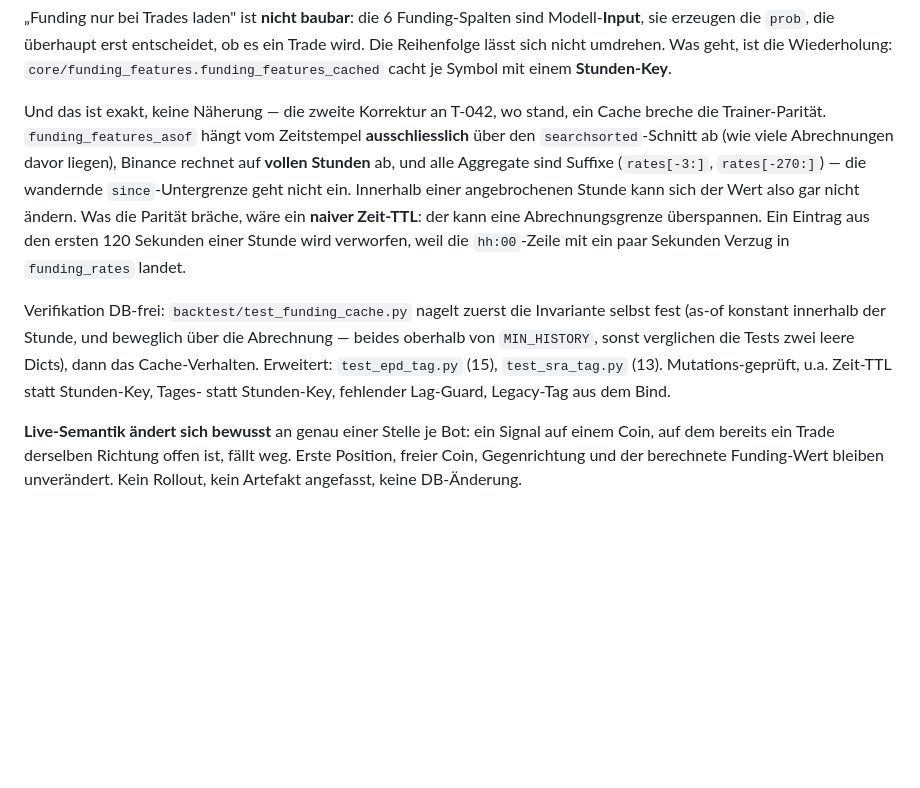
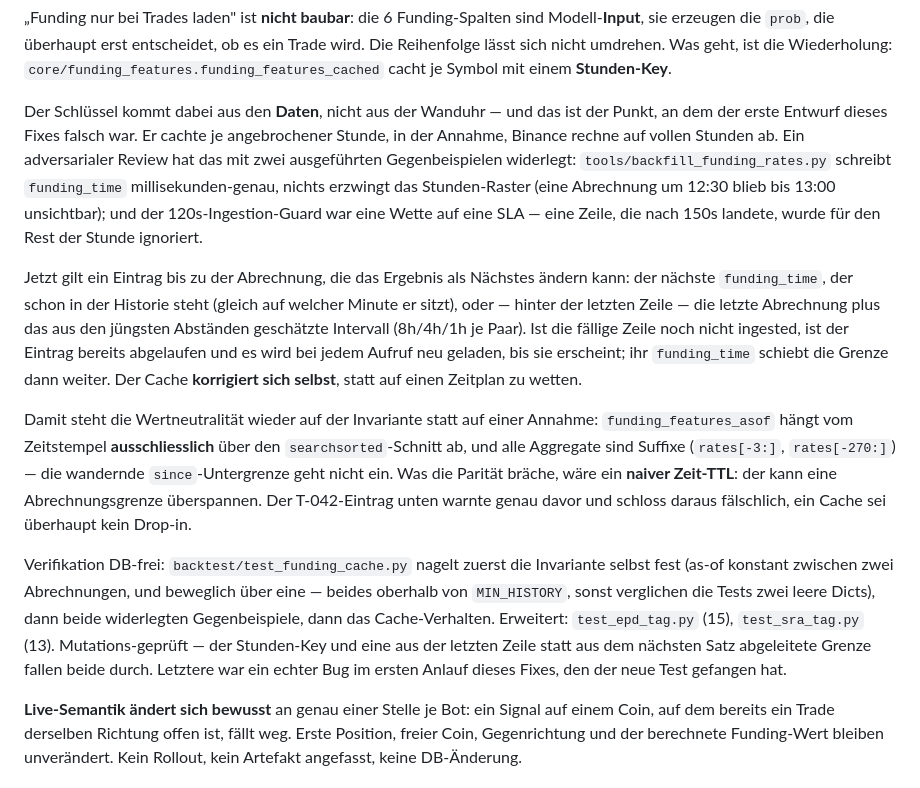
Before and after one commit to ziagl888/Kythera, a Markdown page: CHANGELOG.md, the part around the change. Rendered like a GitHub page; blank space fills up the shorter version.

Commit message:
docs: correct the cache description after the adversarial review
The changelog and ledger still described the refuted hour-keyed design.
Both now state what the code does: a data-bound boundary that covers
off-hour settlements and self-corrects on ingestion lag.

```diff
--- a/CHANGELOG.md
+++ b/CHANGELOG.md
@@ -38,22 +38,39 @@ Trade wird. Die Reihenfolge lässt sich nicht umdrehen. Was geht, ist die
 Wiederholung: `core/funding_features.funding_features_cached` cacht je Symbol mit
 einem **Stunden-Key**.
 
-Und das ist exakt, keine Näherung — die zweite Korrektur an T-042, wo stand, ein
-Cache breche die Trainer-Parität. `funding_features_asof` hängt vom Zeitstempel
-**ausschliesslich** über den `searchsorted`-Schnitt ab (wie viele Abrechnungen davor
-liegen), Binance rechnet auf **vollen Stunden** ab, und alle Aggregate sind Suffixe
-(`rates[-3:]`, `rates[-270:]`) — die wandernde `since`-Untergrenze geht nicht ein.
-Innerhalb einer angebrochenen Stunde kann sich der Wert also gar nicht ändern. Was
-die Parität bräche, wäre ein **naiver Zeit-TTL**: der kann eine Abrechnungsgrenze
-überspannen. Ein Eintrag aus den ersten 120 Sekunden einer Stunde wird verworfen,
-weil die `hh:00`-Zeile mit ein paar Sekunden Verzug in `funding_rates` landet.
+Der Schlüssel kommt dabei aus den **Daten**, nicht aus der Wanduhr — und das ist
+der Punkt, an dem der erste Entwurf dieses Fixes falsch war. Er cachte je
+angebrochener Stunde, in der Annahme, Binance rechne auf vollen Stunden ab. Ein
+adversarialer Review hat das mit zwei ausgeführten Gegenbeispielen widerlegt:
+`tools/backfill_funding_rates.py` schreibt `funding_time` millisekunden-genau,
+nichts erzwingt das Stunden-Raster (eine Abrechnung um 12:30 blieb bis 13:00
+unsichtbar); und der 120s-Ingestion-Guard war eine Wette auf eine SLA — eine Zeile,
+die nach 150s landete, wurde für den Rest der Stunde ignoriert.
+
+Jetzt gilt ein Eintrag bis zu der Abrechnung, die das Ergebnis als Nächstes ändern
+kann: der nächste `funding_time`, der schon in der Historie steht (gleich auf welcher
+Minute er sitzt), oder — hinter der letzten Zeile — die letzte Abrechnung plus das
+aus den jüngsten Abständen geschätzte Intervall (8h/4h/1h je Paar). Ist die fällige
+Zeile noch nicht ingested, ist der Eintrag bereits abgelaufen und es wird bei jedem
+Aufruf neu geladen, bis sie erscheint; ihr `funding_time` schiebt die Grenze dann
+weiter. Der Cache **korrigiert sich selbst**, statt auf einen Zeitplan zu wetten.
+
+Damit steht die Wertneutralität wieder auf der Invariante statt auf einer Annahme:
+`funding_features_asof` hängt vom Zeitstempel **ausschliesslich** über den
+`searchsorted`-Schnitt ab, und alle Aggregate sind Suffixe (`rates[-3:]`,
+`rates[-270:]`) — die wandernde `since`-Untergrenze geht nicht ein. Was die Parität
+bräche, wäre ein **naiver Zeit-TTL**: der kann eine Abrechnungsgrenze überspannen.
+Der T-042-Eintrag unten warnte genau davor und schloss daraus fälschlich, ein Cache
+sei überhaupt kein Drop-in.
 
 Verifikation DB-frei: `backtest/test_funding_cache.py` nagelt zuerst die Invariante
-selbst fest (as-of konstant innerhalb der Stunde, und beweglich über die
-Abrechnung — beides oberhalb von `MIN_HISTORY`, sonst verglichen die Tests zwei
-leere Dicts), dann das Cache-Verhalten. Erweitert: `test_epd_tag.py` (15),
-`test_sra_tag.py` (13). Mutations-geprüft, u.a. Zeit-TTL statt Stunden-Key,
-Tages- statt Stunden-Key, fehlender Lag-Guard, Legacy-Tag aus dem Bind.
+selbst fest (as-of konstant zwischen zwei Abrechnungen, und beweglich über eine —
+beides oberhalb von `MIN_HISTORY`, sonst verglichen die Tests zwei leere Dicts),
+dann beide widerlegten Gegenbeispiele, dann das Cache-Verhalten. Erweitert:
+`test_epd_tag.py` (15), `test_sra_tag.py` (13). Mutations-geprüft — der Stunden-Key
+und eine aus der letzten Zeile statt aus dem nächsten Satz abgeleitete Grenze fallen
+beide durch. Letztere war ein echter Bug im ersten Anlauf dieses Fixes, den der neue
+Test gefangen hat.
 
 **Live-Semantik ändert sich bewusst** an genau einer Stelle je Bot: ein Signal auf
 einem Coin, auf dem bereits ein Trade derselben Richtung offen ist, fällt weg. Erste
```
Also changed, not shown: AUDIT_TODO.md (+1 -1 lines).
